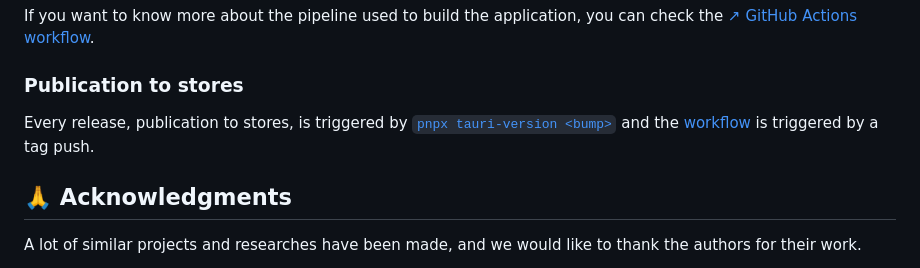
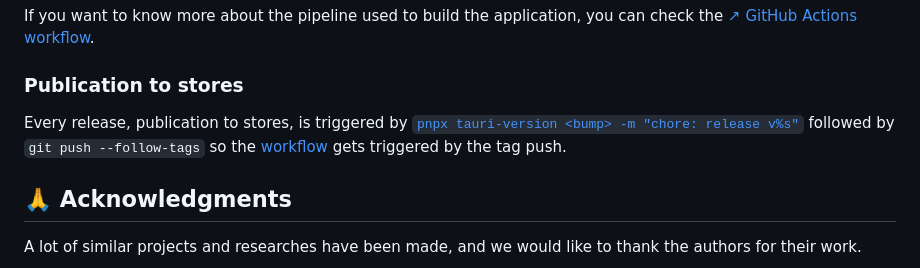
Before and after one commit to yannouuuu/StayReal, a Markdown page: README.md, the part around the change. Rendered like a GitHub page.

Commit message:
docs: improve section for publication

```diff
--- a/README.md
+++ b/README.md
@@ -191,7 +191,7 @@ If you want to know more about the pipeline used to build the application, you c
 
 ### Publication to stores
 
-Every release, publication to stores, is triggered by [`pnpx tauri-version <bump>`](https://github.com/s3xysteak/tauri-version) and the [workflow](.github/workflows/release.yml) is triggered by a tag push.
+Every release, publication to stores, is triggered by [`pnpx tauri-version <bump> -m "chore: release v%s"`](https://github.com/s3xysteak/tauri-version) followed by `git push --follow-tags` so the [workflow](.github/workflows/release.yml) gets triggered by the tag push.
 
 ## 🙏 Acknowledgments
 
```
